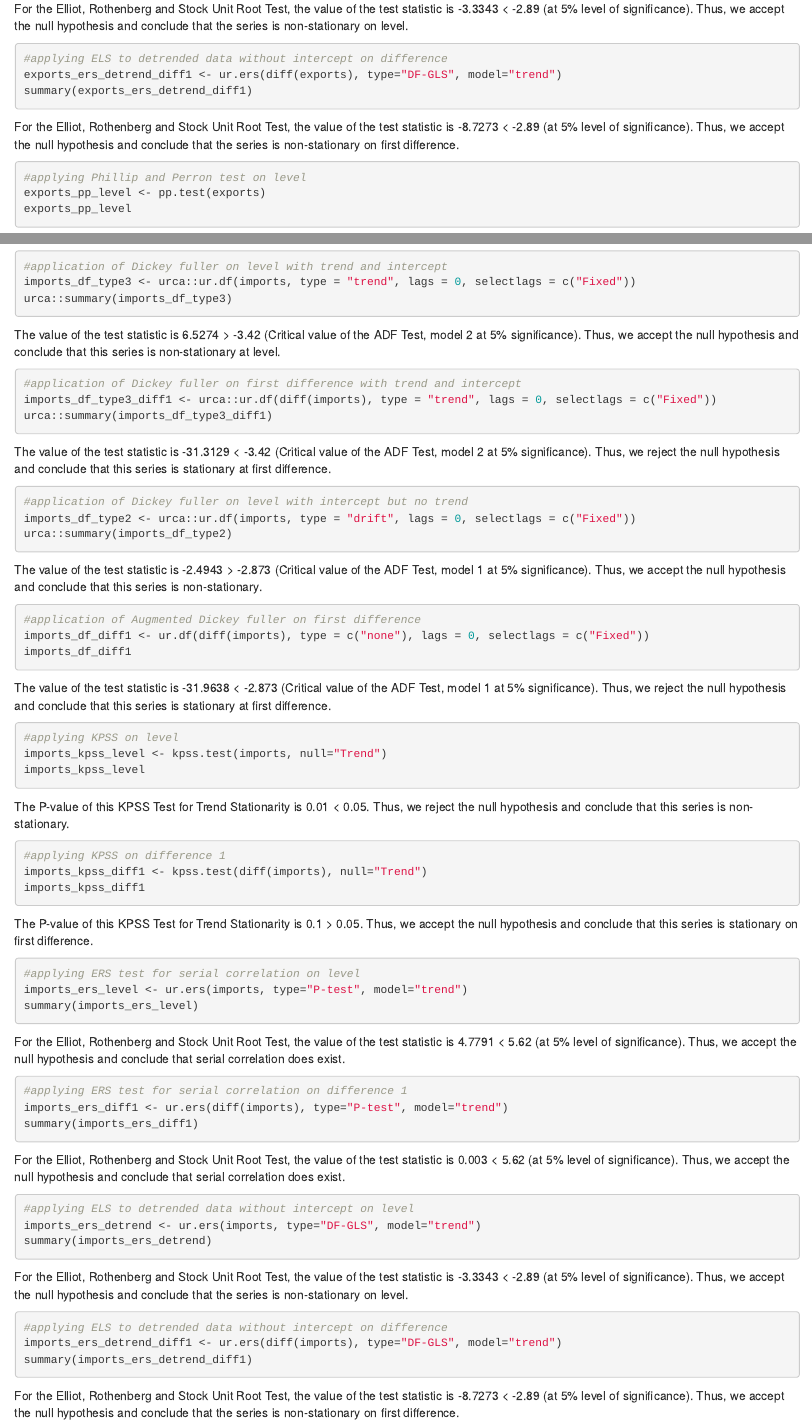
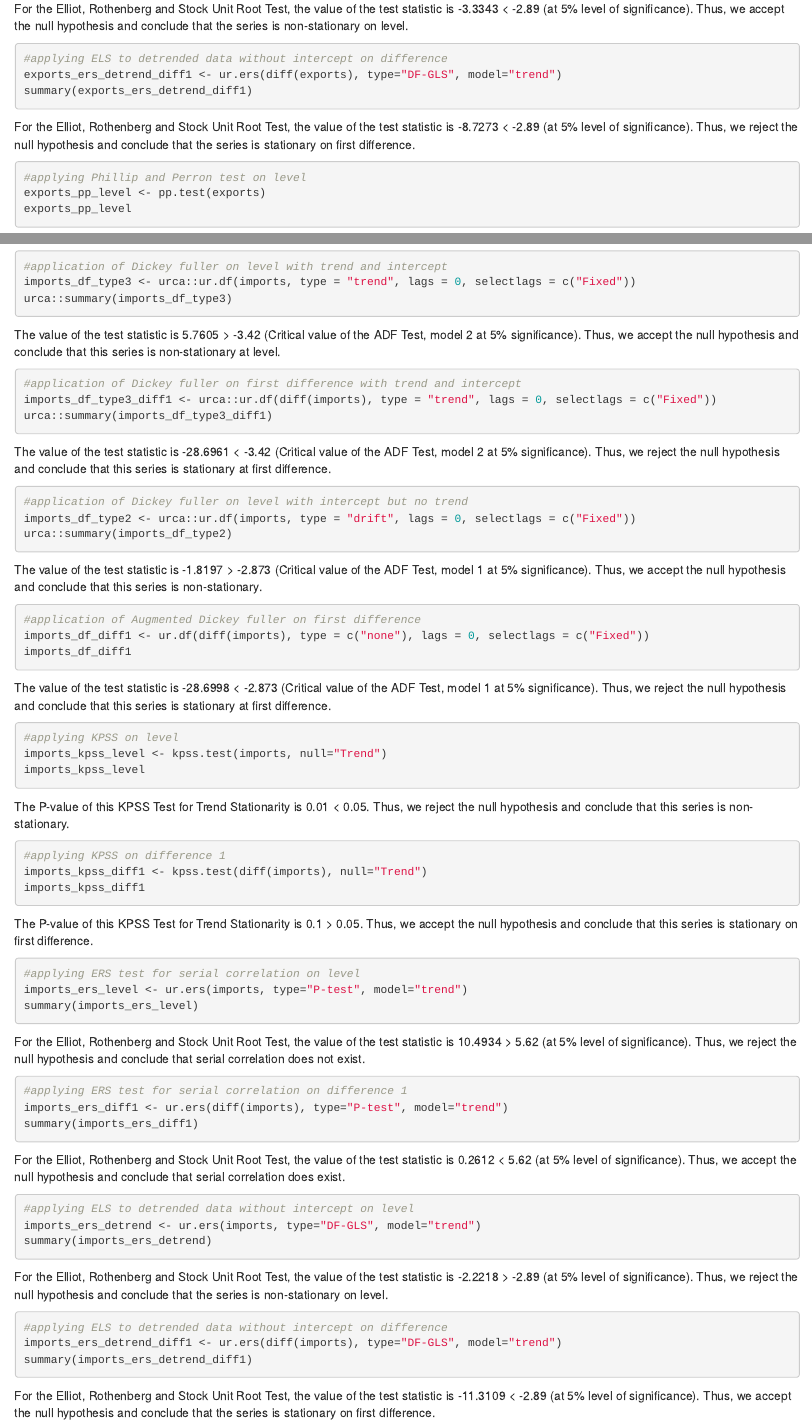
Before and after one commit to UZAIR18097/Time-Series-Analysis-of-Pakistan-in-R, an R Markdown document (Final AE Assignment 1.Rmd): the page in a window 1100 px wide, from 13480 px down, and a second part further down, joined at a grey line. Rendered offline with R 4.5, knitr and Pandoc, with nearby package versions; the code chunks are not run, so their results and figures are left out.

Commit message:
Update Final AE Assignment 1.Rmd

````diff
--- a/Final AE Assignment 1.Rmd
+++ b/Final AE Assignment 1.Rmd
@@ -744,7 +744,7 @@ For the Elliot, Rothenberg and Stock Unit Root Test, the value of the test stati
 exports_ers_detrend_diff1 <- ur.ers(diff(exports), type="DF-GLS", model="trend")
 summary(exports_ers_detrend_diff1)
 ```
-For the Elliot, Rothenberg and Stock Unit Root Test, the value of the test statistic is -8.7273 < -2.89 (at 5% level of significance). Thus, we accept the null hypothesis and conclude that the series is non-stationary on first difference.
+For the Elliot, Rothenberg and Stock Unit Root Test, the value of the test statistic is -8.7273 < -2.89 (at 5% level of significance). Thus, we reject the null hypothesis and conclude that the series is stationary on first difference.
 
 ```{r}
 #applying Phillip and Perron test on level
@@ -819,27 +819,27 @@ The value of the test statistic is -0.5803 > -1.942 (Critical value of the ADF T
 imports_df_type3 <- urca::ur.df(imports, type = "trend", lags = 0, selectlags = c("Fixed"))
 urca::summary(imports_df_type3)
 ```
-The value of the test statistic is 6.5274 > -3.42 (Critical value of the ADF Test, model 2 at 5% significance). Thus, we accept the null hypothesis and conclude that this series is non-stationary at level.
+The value of the test statistic is 5.7605 > -3.42 (Critical value of the ADF Test, model 2 at 5% significance). Thus, we accept the null hypothesis and conclude that this series is non-stationary at level.
 
 ```{r}
 #application of Dickey fuller on first difference with trend and intercept
 imports_df_type3_diff1 <- urca::ur.df(diff(imports), type = "trend", lags = 0, selectlags = c("Fixed"))
 urca::summary(imports_df_type3_diff1)
 ```
-The value of the test statistic is -31.3129 < -3.42 (Critical value of the ADF Test, model 2 at 5% significance). Thus, we reject the null hypothesis and conclude that this series is stationary at first difference.
+The value of the test statistic is -28.6961 < -3.42 (Critical value of the ADF Test, model 2 at 5% significance). Thus, we reject the null hypothesis and conclude that this series is stationary at first difference.
 
 ```{r}
 #application of Dickey fuller on level with intercept but no trend
 imports_df_type2 <- urca::ur.df(imports, type = "drift", lags = 0, selectlags = c("Fixed"))
 urca::summary(imports_df_type2)
 ```
-The value of the test statistic is -2.4943 > -2.873 (Critical value of the ADF Test, model 1 at 5% significance). Thus, we accept the null hypothesis and conclude that this series is non-stationary.
+The value of the test statistic is -1.8197 > -2.873 (Critical value of the ADF Test, model 1 at 5% significance). Thus, we accept the null hypothesis and conclude that this series is non-stationary.
 ```{r}
 #application of Augmented Dickey fuller on first difference
 imports_df_diff1 <- ur.df(diff(imports), type = c("none"), lags = 0, selectlags = c("Fixed"))
 imports_df_diff1
 ```
-The value of the test statistic is -31.9638 < -2.873 (Critical value of the ADF Test, model 1 at 5% significance). Thus, we reject the null hypothesis and conclude that this series is stationary at first difference.
+The value of the test statistic is -28.6998 < -2.873 (Critical value of the ADF Test, model 1 at 5% significance). Thus, we reject the null hypothesis and conclude that this series is stationary at first difference.
 ```{r}
 #applying KPSS on level
 imports_kpss_level <- kpss.test(imports, null="Trend")
@@ -857,26 +857,26 @@ The P-value of this KPSS Test for Trend Stationarity is 0.1 > 0.05. Thus, we acc
 imports_ers_level <- ur.ers(imports, type="P-test", model="trend")
 summary(imports_ers_level)
 ```
-For the Elliot, Rothenberg and Stock Unit Root Test, the value of the test statistic is 4.7791 < 5.62 (at 5% level of significance). Thus, we accept the null hypothesis and conclude that serial correlation does exist.
+For the Elliot, Rothenberg and Stock Unit Root Test, the value of the test statistic is 10.4934 > 5.62 (at 5% level of significance). Thus, we reject the null hypothesis and conclude that serial correlation does not exist.
 ```{r}
 #applying ERS test for serial correlation on difference 1
 imports_ers_diff1 <- ur.ers(diff(imports), type="P-test", model="trend")
 summary(imports_ers_diff1)
 ```
-For the Elliot, Rothenberg and Stock Unit Root Test, the value of the test statistic is 0.003 < 5.62 (at 5% level of significance). Thus, we accept the null hypothesis and conclude that serial correlation does exist.
+For the Elliot, Rothenberg and Stock Unit Root Test, the value of the test statistic is 0.2612 < 5.62 (at 5% level of significance). Thus, we accept the null hypothesis and conclude that serial correlation does exist.
 
 ```{r}
 #applying ELS to detrended data without intercept on level
 imports_ers_detrend <- ur.ers(imports, type="DF-GLS", model="trend")
 summary(imports_ers_detrend)
 ```
-For the Elliot, Rothenberg and Stock Unit Root Test, the value of the test statistic is -3.3343 < -2.89 (at 5% level of significance). Thus, we accept the null hypothesis and conclude that the series is non-stationary on level.
+For the Elliot, Rothenberg and Stock Unit Root Test, the value of the test statistic is -2.2218 > -2.89 (at 5% level of significance). Thus, we reject the null hypothesis and conclude that the series is non-stationary on level.
 ```{r}
 #applying ELS to detrended data without intercept on difference
 imports_ers_detrend_diff1 <- ur.ers(diff(imports), type="DF-GLS", model="trend")
 summary(imports_ers_detrend_diff1)
 ```
-For the Elliot, Rothenberg and Stock Unit Root Test, the value of the test statistic is -8.7273 < -2.89 (at 5% level of significance). Thus, we accept the null hypothesis and conclude that the series is non-stationary on first difference.
+For the Elliot, Rothenberg and Stock Unit Root Test, the value of the test statistic is -11.3109 < -2.89 (at 5% level of significance). Thus, we accept the null hypothesis and conclude that the series is stationary on first difference.
 
 ```{r}
 #applying Phillip and Perron test on level
````
Also changed, not shown: Final AE Assignment 1.Rmd (6 more changed lines).
